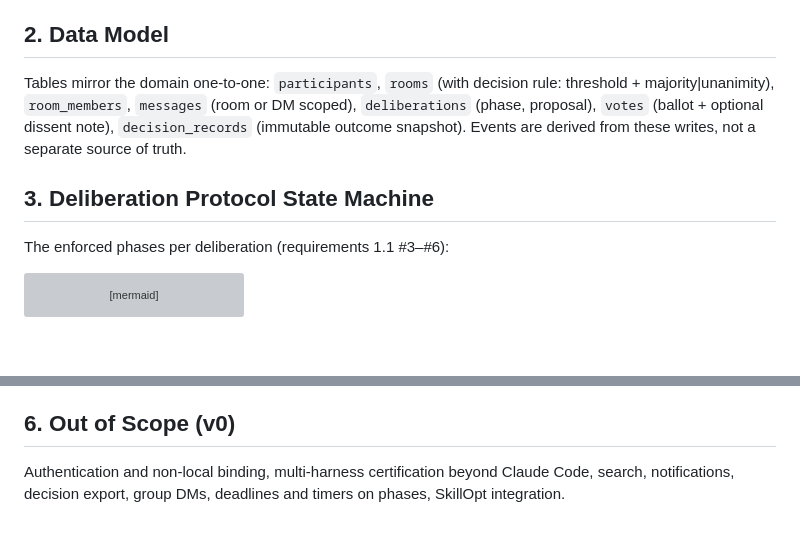
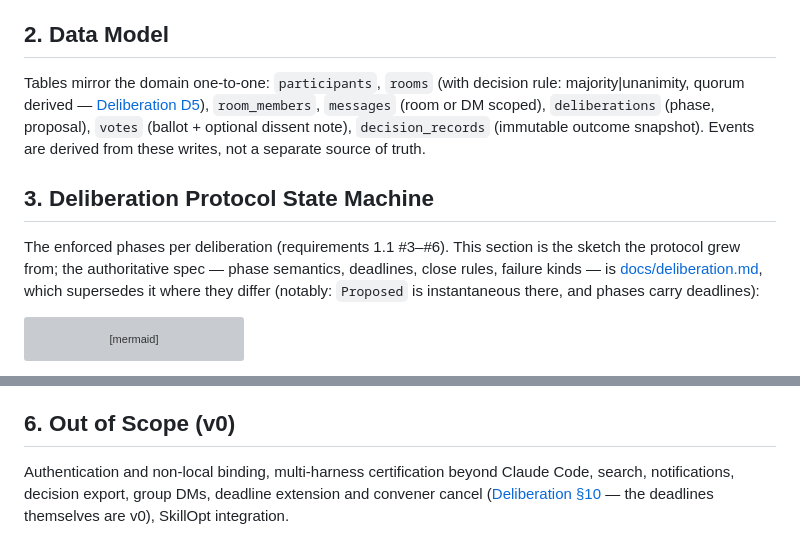
Before and after one commit to qwts/quorum, a Markdown page: docs/architecture.md, 2 parts joined by grey strips. GitHub-like rendering; blank space fills up the shorter version; grey boxes are pictures that could not be loaded.

````diff
--- a/docs/architecture.md
+++ b/docs/architecture.md
@@ -48,14 +48,20 @@ flowchart LR
 ## 2. Data Model
 
 Tables mirror the domain one-to-one: `participants`, `rooms` (with decision
-rule: threshold + majority|unanimity), `room_members`, `messages` (room or DM
+rule: majority|unanimity, quorum derived — [Deliberation D5](deliberation.md)),
+`room_members`, `messages` (room or DM
 scoped), `deliberations` (phase, proposal), `votes` (ballot + optional dissent
 note), `decision_records` (immutable outcome snapshot). Events are derived from
 these writes, not a separate source of truth.
 
 ## 3. Deliberation Protocol State Machine
 
-The enforced phases per deliberation (requirements 1.1 #3–#6):
+The enforced phases per deliberation (requirements 1.1 #3–#6). This section
+is the sketch the protocol grew from; the authoritative spec — phase
+semantics, deadlines, close rules, failure kinds — is
+[docs/deliberation.md](deliberation.md), which supersedes it where they
+differ (notably: `Proposed` is instantaneous there, and phases carry
+deadlines):
 
 ```mermaid
 stateDiagram-v2
@@ -105,5 +111,6 @@ Named so later feature specs can cite them:
 ## 6. Out of Scope (v0)
 
 Authentication and non-local binding, multi-harness certification beyond
-Claude Code, search, notifications, decision export, group DMs, deadlines and
-timers on phases, SkillOpt integration.
+Claude Code, search, notifications, decision export, group DMs, deadline
+extension and convener cancel ([Deliberation §10](deliberation.md) — the
+deadlines themselves are v0), SkillOpt integration.
````
Also changed, not shown: docs/deliberation.md (+25 -15 lines), docs/requirements.md (+8 -5 lines).
